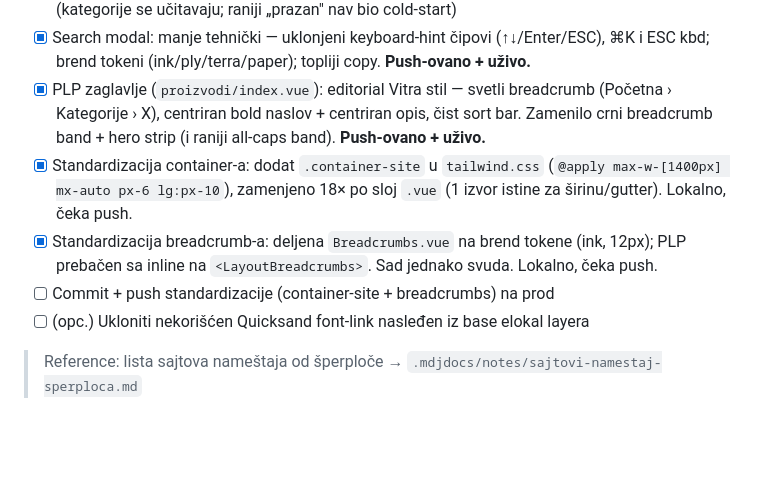
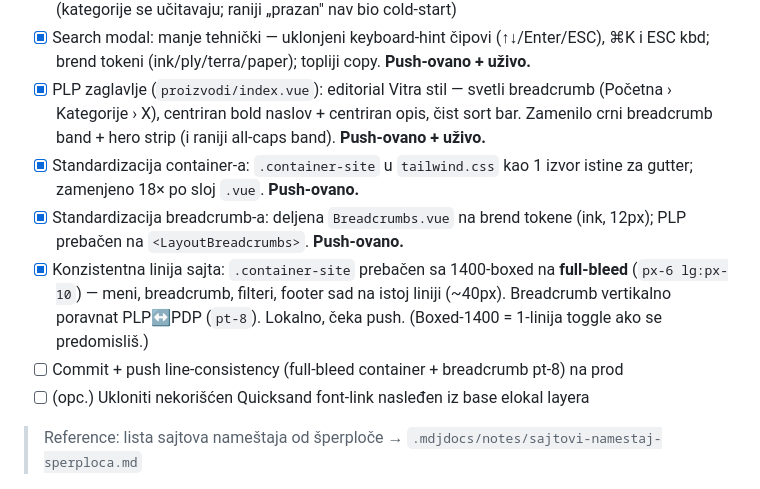
Before and after one commit to milosdjoric/elokal, a Markdown page: .mdjdocs/todo.md, the part around the change. Drawn GitHub-style; blank space fills up the shorter version.

Commit message:
docs(mdjdocs): update sloj todo (line consistency)

```diff
--- a/.mdjdocs/todo.md
+++ b/.mdjdocs/todo.md
@@ -176,9 +176,10 @@ Verzija format: `v0.{faza}.{sekcija}` — svaka sekcija = jedan release.
 - [x] Commit + push + deploy (header + font) — verifikovano uživo na `elokal-sloj-web.vercel.app` (kategorije se učitavaju; raniji „prazan" nav bio cold-start)
 - [x] Search modal: manje tehnički — uklonjeni keyboard-hint čipovi (↑↓/Enter/ESC), ⌘K i ESC kbd; brend tokeni (ink/ply/terra/paper); topliji copy. **Push-ovano + uživo.**
 - [x] PLP zaglavlje (`proizvodi/index.vue`): editorial Vitra stil — svetli breadcrumb (Početna › Kategorije › X), centriran bold naslov + centriran opis, čist sort bar. Zamenilo crni breadcrumb band + hero strip (i raniji all-caps band). **Push-ovano + uživo.**
-- [x] Standardizacija container-a: dodat `.container-site` u `tailwind.css` (`@apply max-w-[1400px] mx-auto px-6 lg:px-10`), zamenjeno 18× po sloj `.vue` (1 izvor istine za širinu/gutter). Lokalno, čeka push.
-- [x] Standardizacija breadcrumb-a: deljena `Breadcrumbs.vue` na brend tokene (ink, 12px); PLP prebačen sa inline na `<LayoutBreadcrumbs>`. Sad jednako svuda. Lokalno, čeka push.
-- [ ] Commit + push standardizacije (container-site + breadcrumbs) na prod
+- [x] Standardizacija container-a: `.container-site` u `tailwind.css` kao 1 izvor istine za gutter; zamenjeno 18× po sloj `.vue`. **Push-ovano.**
+- [x] Standardizacija breadcrumb-a: deljena `Breadcrumbs.vue` na brend tokene (ink, 12px); PLP prebačen na `<LayoutBreadcrumbs>`. **Push-ovano.**
+- [x] Konzistentna linija sajta: `.container-site` prebačen sa 1400-boxed na **full-bleed** (`px-6 lg:px-10`) — meni, breadcrumb, filteri, footer sad na istoj liniji (~40px). Breadcrumb vertikalno poravnat PLP↔PDP (`pt-8`). Lokalno, čeka push. (Boxed-1400 = 1-linija toggle ako se predomisliš.)
+- [ ] Commit + push line-consistency (full-bleed container + breadcrumb pt-8) na prod
 - [ ] (opc.) Ukloniti nekorišćen Quicksand font-link nasleđen iz base elokal layera
 
 > Reference: lista sajtova nameštaja od šperploče → `.mdjdocs/notes/sajtovi-namestaj-sperploca.md`
```
